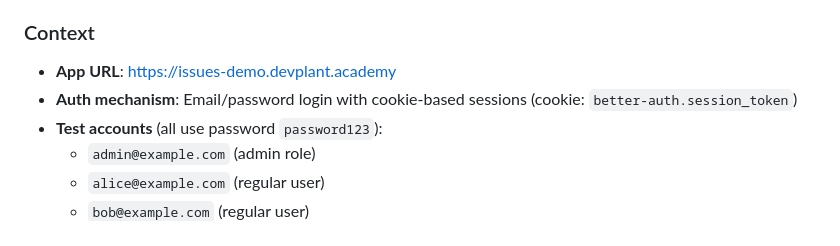
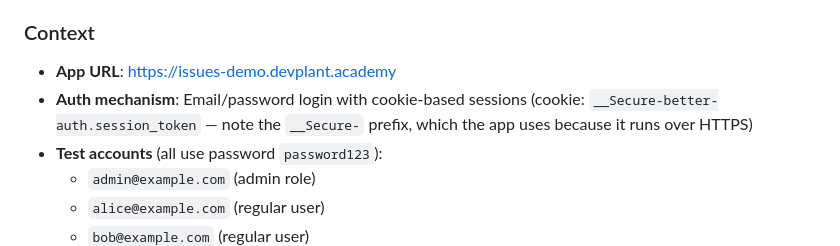
Before and after one commit to DevPlant/issue-tracker-test-app-e2e-tests, a Markdown page: checkpoints/03-auth/PROMPT.md, the part around the change. Drawn GitHub-style.

```diff
--- a/checkpoints/03-auth/PROMPT.md
+++ b/checkpoints/03-auth/PROMPT.md
@@ -11,7 +11,7 @@ I have a Playwright E2E testing project set up for an issue tracker app. Now I n
 ### Context
 
 - **App URL**: https://issues-demo.devplant.academy
-- **Auth mechanism**: Email/password login with cookie-based sessions (cookie: `better-auth.session_token`)
+- **Auth mechanism**: Email/password login with cookie-based sessions (cookie: `__Secure-better-auth.session_token` — note the `__Secure-` prefix, which the app uses because it runs over HTTPS)
 - **Test accounts** (all use password `password123`):
   - `admin@example.com` (admin role)
   - `alice@example.com` (regular user)
```
Also changed, not shown: docs/TEST_PLAN.md (+1 -1 lines).
